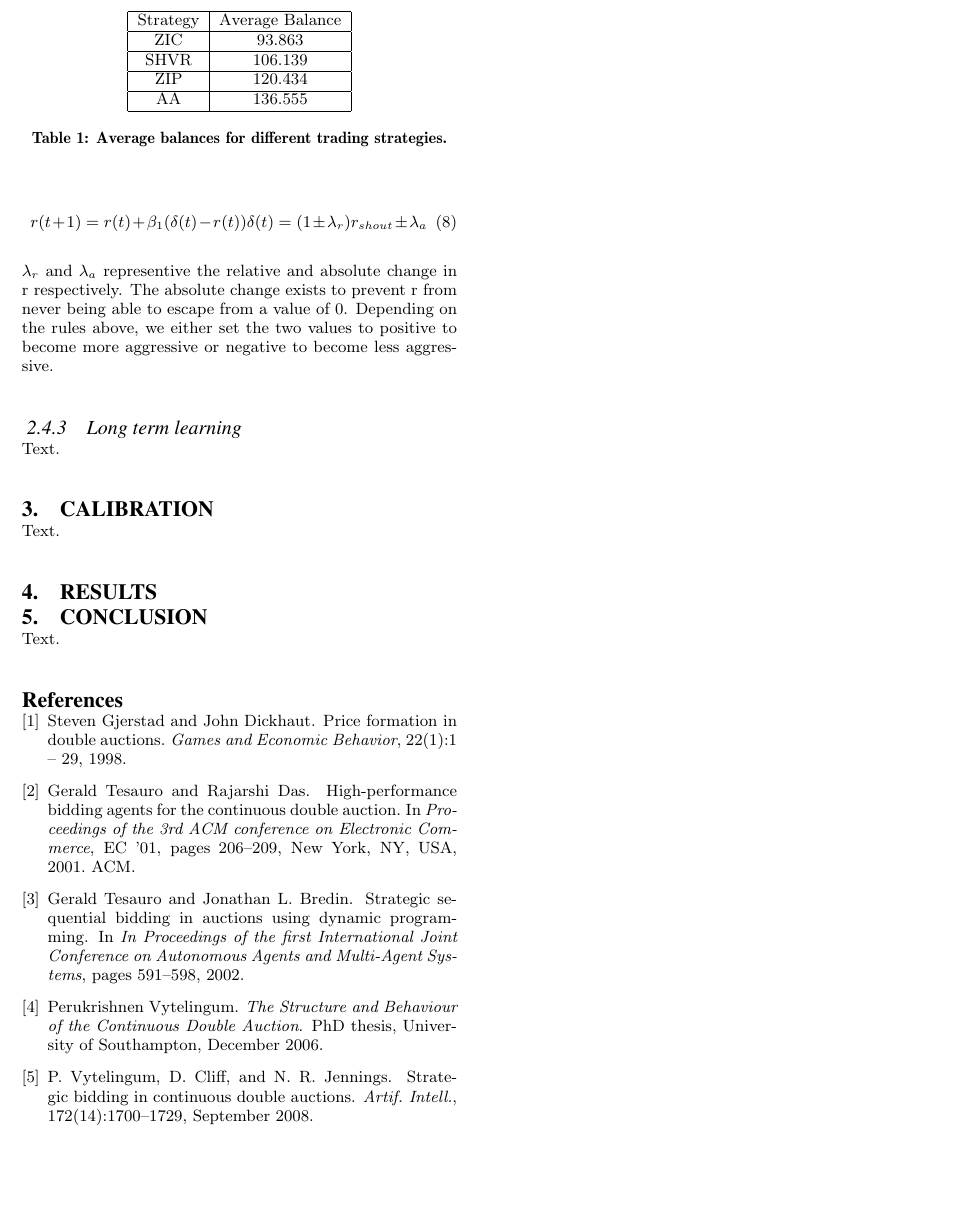
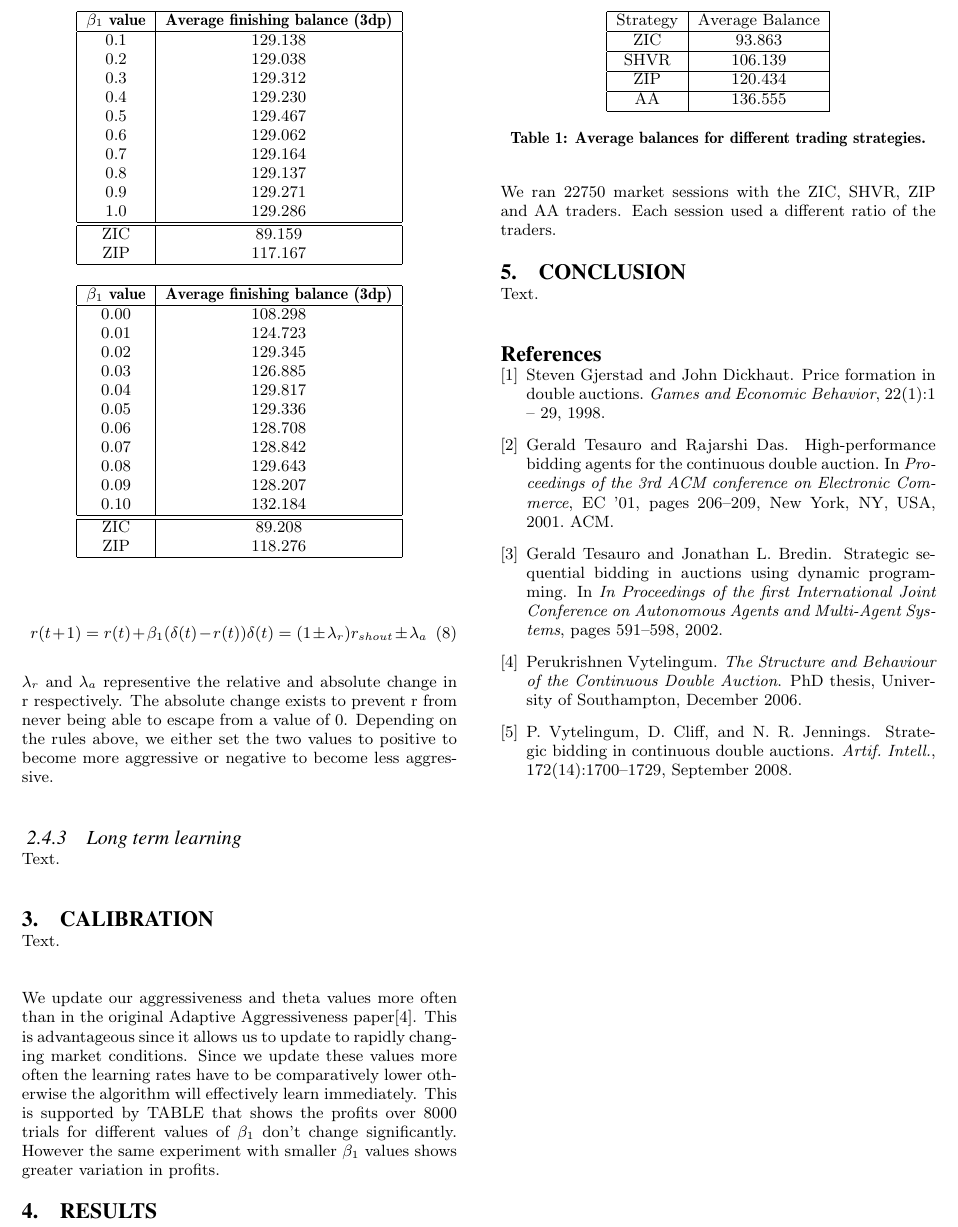
Before and after one commit to jonsim/uob_algo-report, a LaTeX paper (algo_report.tex): part of page 4 of 4, cut at the place of the change, the shorter picture padded with empty space. Compiled offline with pdfLaTeX.

Commit message:
added tables of beta results and such i think

```diff
--- a/algo_report.tex
+++ b/algo_report.tex
@@ -381,6 +381,58 @@ Text.\\
 % - potential to compare statistically?
 Text.\\
 
+We update our aggressiveness and theta values more often than in the original Adaptive Aggressiveness paper\cite{AA_thesis}. This is advantageous since it allows us to update to rapidly changing market conditions. Since we update these values more often the learning rates have to be comparatively lower otherwise the algorithm will effectively learn immediately. This is supported by TABLE that shows the profits over 8000 trials for different values of $\beta_1$ don't change significantly. However the same experiment with smaller $\beta_1$ values shows greater variation in profits.
+
+\begin{table}
+  \centering
+  \label{tbl:beta1_results_big}
+  \begin{tabular}{ | c | c | }
+    \hline
+    \textbf{$\beta_1$ value} & \textbf{Average finishing balance (3dp)} \\
+    \hline
+    0.1 & 129.138 \\
+    0.2 & 129.038 \\
+    0.3 & 129.312 \\
+    0.4 & 129.230 \\
+    0.5 & 129.467 \\
+    0.6 & 129.062 \\
+    0.7 & 129.164 \\
+    0.8 & 129.137 \\
+    0.9 & 129.271 \\
+    1.0 & 129.286 \\
+    \hline \hline
+    ZIC & 89.159 \\
+    ZIP & 117.167 \\
+    \hline
+  \end{tabular}
+\end{table}
+
+% TODO This data is incomplete, long test needed
+\begin{table}
+  \centering
+  \label{tbl:beta1_results_small}
+  \begin{tabular}{ | c | c | }
+    \hline
+    \textbf{$\beta_1$ value} & \textbf{Average finishing balance (3dp)} \\
+    \hline
+    0.00 & 108.298 \\
+    0.01 & 124.723 \\
+    0.02 & 129.345 \\
+    0.03 & 126.885 \\
+    0.04 & 129.817 \\
+    0.05 & 129.336 \\
+    0.06 & 128.708 \\
+    0.07 & 128.842 \\
+    0.08 & 129.643 \\
+    0.09 & 128.207 \\
+    0.10 & 132.184 \\
+    \hline \hline
+    ZIC & 89.208 \\
+    ZIP & 118.276 \\
+    \hline
+  \end{tabular}
+\end{table}
+
 
 \section{Results} \label{sec:results}
 % OWNER: Group
@@ -390,13 +442,17 @@ Text.\\
 % - Experiment with changing scheduler
 % - Other graphs
 
+We ran 22750 market sessions with the ZIC, SHVR, ZIP and AA traders.
+Each session used a different ratio of the traders.
+%TODO
+
 \begin{table}
   \centering
   \begin{tabular}{ | c | c | }
     \hline
     Strategy & Average Balance \\
     \hline
-    ZIC & $93.863$ \\
+    ZIC & 93.863 \\
     \hline
     SHVR & 106.139 \\
     \hline
@@ -406,8 +462,10 @@ Text.\\
     \hline
   \end{tabular}
   \caption{Average balances for different trading strategies.}
+  \label{tbl:results}
 \end{table}
 
+% TODO: Big graph of time and price
 
 \section{Conclusion} \label{sec:conclusion}
 % OWNER: Group
```
